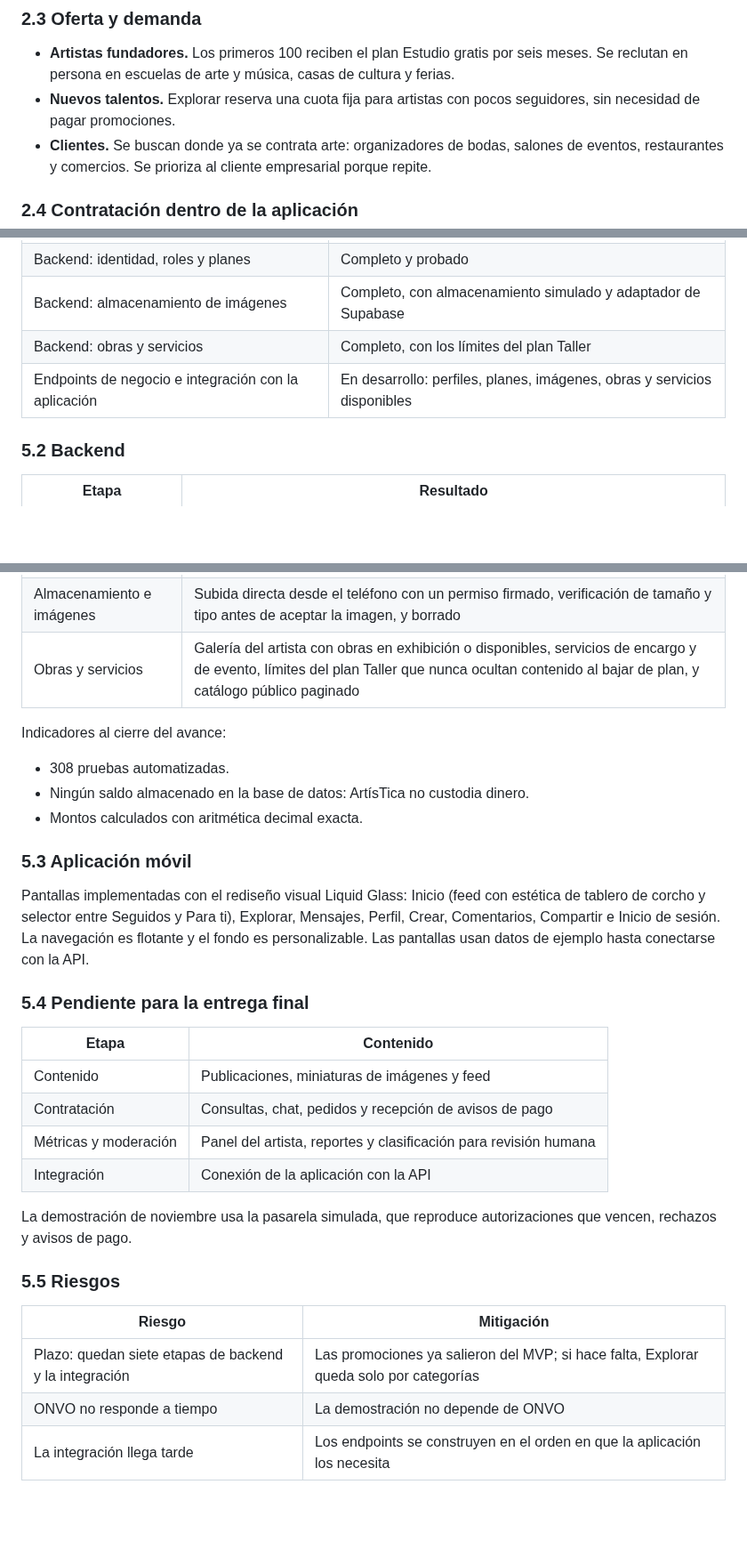
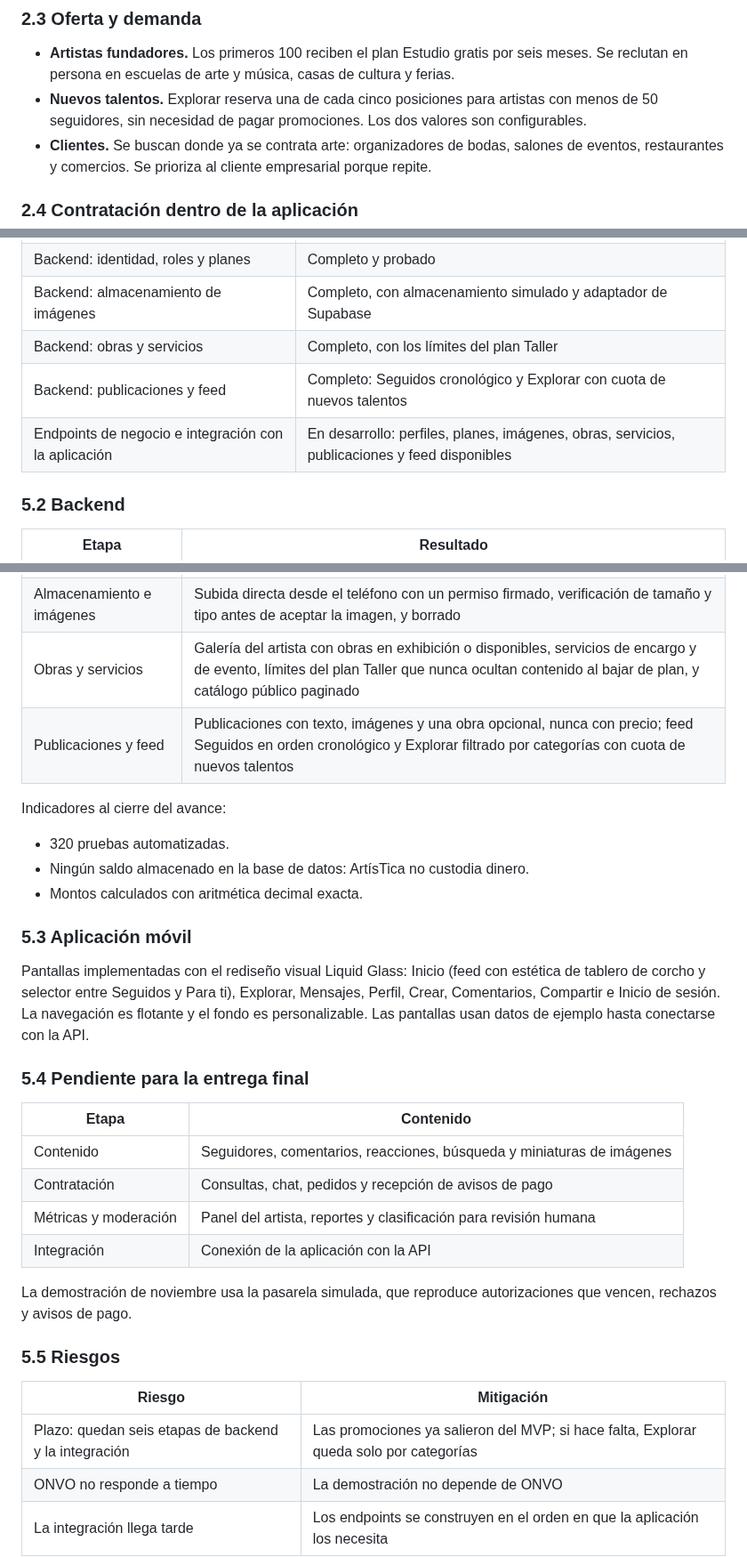
Before and after one commit to Esteban-JGS/ArtisTica, a Markdown page: docs/ArtisTica_Documentacion_Oficial.md, 3 parts joined by grey strips. Shown at 89% size. Rendered like a GitHub page; blank space fills up the shorter version.

Commit message:
docs: publicaciones y feed en la documentacion oficial

```diff
--- a/docs/ArtisTica_Documentacion_Oficial.md
+++ b/docs/ArtisTica_Documentacion_Oficial.md
@@ -136,7 +136,7 @@ Sin artistas no llegan clientes y sin clientes los artistas no se quedan. Por es
 ### 2.3 Oferta y demanda
 
 - **Artistas fundadores.** Los primeros 100 reciben el plan Estudio gratis por seis meses. Se reclutan en persona en escuelas de arte y música, casas de cultura y ferias.
-- **Nuevos talentos.** Explorar reserva una cuota fija para artistas con pocos seguidores, sin necesidad de pagar promociones.
+- **Nuevos talentos.** Explorar reserva una de cada cinco posiciones para artistas con menos de 50 seguidores, sin necesidad de pagar promociones. Los dos valores son configurables.
 - **Clientes.** Se buscan donde ya se contrata arte: organizadores de bodas, salones de eventos, restaurantes y comercios. Se prioriza al cliente empresarial porque repite.
 
 ### 2.4 Contratación dentro de la aplicación
@@ -341,7 +341,8 @@ Con un pedido promedio de US$150, una tarifa promedio de 7% y 300 suscriptores d
 | Backend: identidad, roles y planes | Completo y probado |
 | Backend: almacenamiento de imágenes | Completo, con almacenamiento simulado y adaptador de Supabase |
 | Backend: obras y servicios | Completo, con los límites del plan Taller |
-| Endpoints de negocio e integración con la aplicación | En desarrollo: perfiles, planes, imágenes, obras y servicios disponibles |
+| Backend: publicaciones y feed | Completo: Seguidos cronológico y Explorar con cuota de nuevos talentos |
+| Endpoints de negocio e integración con la aplicación | En desarrollo: perfiles, planes, imágenes, obras, servicios, publicaciones y feed disponibles |
 
 ### 5.2 Backend
 
@@ -354,10 +355,11 @@ Con un pedido promedio de US$150, una tarifa promedio de 7% y 300 suscriptores d
 | Identidad y planes | Registro y edición de perfiles, roles, cambio de plan que respeta la tarifa de cada pedido y registro del artista en la pasarela |
 | Almacenamiento e imágenes | Subida directa desde el teléfono con un permiso firmado, verificación de tamaño y tipo antes de aceptar la imagen, y borrado |
 | Obras y servicios | Galería del artista con obras en exhibición o disponibles, servicios de encargo y de evento, límites del plan Taller que nunca ocultan contenido al bajar de plan, y catálogo público paginado |
+| Publicaciones y feed | Publicaciones con texto, imágenes y una obra opcional, nunca con precio; feed Seguidos en orden cronológico y Explorar filtrado por categorías con cuota de nuevos talentos |
 
 Indicadores al cierre del avance:
 
-- 308 pruebas automatizadas.
+- 320 pruebas automatizadas.
 - Ningún saldo almacenado en la base de datos: ArtísTica no custodia dinero.
 - Montos calculados con aritmética decimal exacta.
 
@@ -369,7 +371,7 @@ Pantallas implementadas con el rediseño visual Liquid Glass: Inicio (feed con e
 
 | Etapa | Contenido |
 |---|---|
-| Contenido | Publicaciones, miniaturas de imágenes y feed |
+| Contenido | Seguidores, comentarios, reacciones, búsqueda y miniaturas de imágenes |
 | Contratación | Consultas, chat, pedidos y recepción de avisos de pago |
 | Métricas y moderación | Panel del artista, reportes y clasificación para revisión humana |
 | Integración | Conexión de la aplicación con la API |
@@ -380,7 +382,7 @@ La demostración de noviembre usa la pasarela simulada, que reproduce autorizaci
 
 | Riesgo | Mitigación |
 |---|---|
-| Plazo: quedan siete etapas de backend y la integración | Las promociones ya salieron del MVP; si hace falta, Explorar queda solo por categorías |
+| Plazo: quedan seis etapas de backend y la integración | Las promociones ya salieron del MVP; si hace falta, Explorar queda solo por categorías |
 | ONVO no responde a tiempo | La demostración no depende de ONVO |
 | La integración llega tarde | Los endpoints se construyen en el orden en que la aplicación los necesita |
 
```
